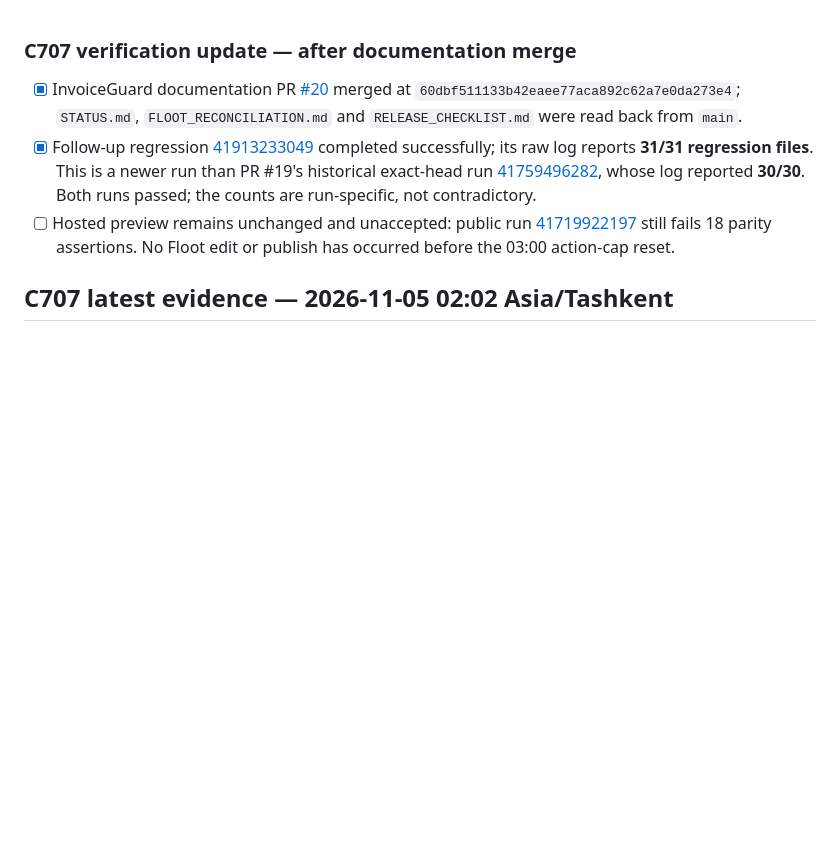
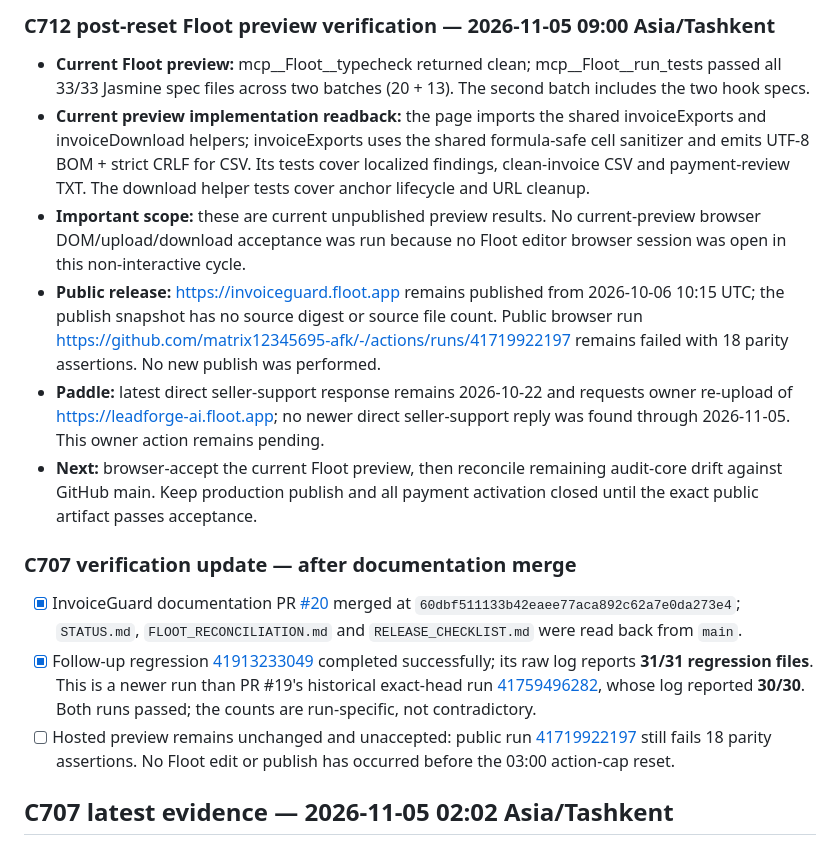
Before and after one commit to matrix12345695-afk/-, a Markdown page: FLOOT_RECONCILIATION.md, the part around the change. Rendered like a GitHub page; blank space fills up the shorter version.

Commit message:
docs(invoiceguard): update post-reset Floot preview evidence

```diff
--- a/FLOOT_RECONCILIATION.md
+++ b/FLOOT_RECONCILIATION.md
@@ -1,3 +1,12 @@
+### C712 post-reset Floot preview verification — 2026-11-05 09:00 Asia/Tashkent
+
+- **Current Floot preview:** mcp__Floot__typecheck returned clean; mcp__Floot__run_tests passed all 33/33 Jasmine spec files across two batches (20 + 13). The second batch includes the two hook specs.
+- **Current preview implementation readback:** the page imports the shared invoiceExports and invoiceDownload helpers; invoiceExports uses the shared formula-safe cell sanitizer and emits UTF-8 BOM + strict CRLF for CSV. Its tests cover localized findings, clean-invoice CSV and payment-review TXT. The download helper tests cover anchor lifecycle and URL cleanup.
+- **Important scope:** these are current unpublished preview results. No current-preview browser DOM/upload/download acceptance was run because no Floot editor browser session was open in this non-interactive cycle.
+- **Public release:** https://invoiceguard.floot.app remains published from 2026-10-06 10:15 UTC; the publish snapshot has no source digest or source file count. Public browser run https://github.com/matrix12345695-afk/-/actions/runs/41719922197 remains failed with 18 parity assertions. No new publish was performed.
+- **Paddle:** latest direct seller-support response remains 2026-10-22 and requests owner re-upload of https://leadforge-ai.floot.app; no newer direct seller-support reply was found through 2026-11-05. This owner action remains pending.
+- **Next:** browser-accept the current Floot preview, then reconcile remaining audit-core drift against GitHub main. Keep production publish and all payment activation closed until the exact public artifact passes acceptance.
+
 ### C707 verification update — after documentation merge
 
 - [x] InvoiceGuard documentation PR [#20](https://github.com/matrix12345695-afk/-/pull/20) merged at `60dbf511133b42eaee77aca892c62a7e0da273e4`; `STATUS.md`, `FLOOT_RECONCILIATION.md` and `RELEASE_CHECKLIST.md` were read back from `main`.
```
